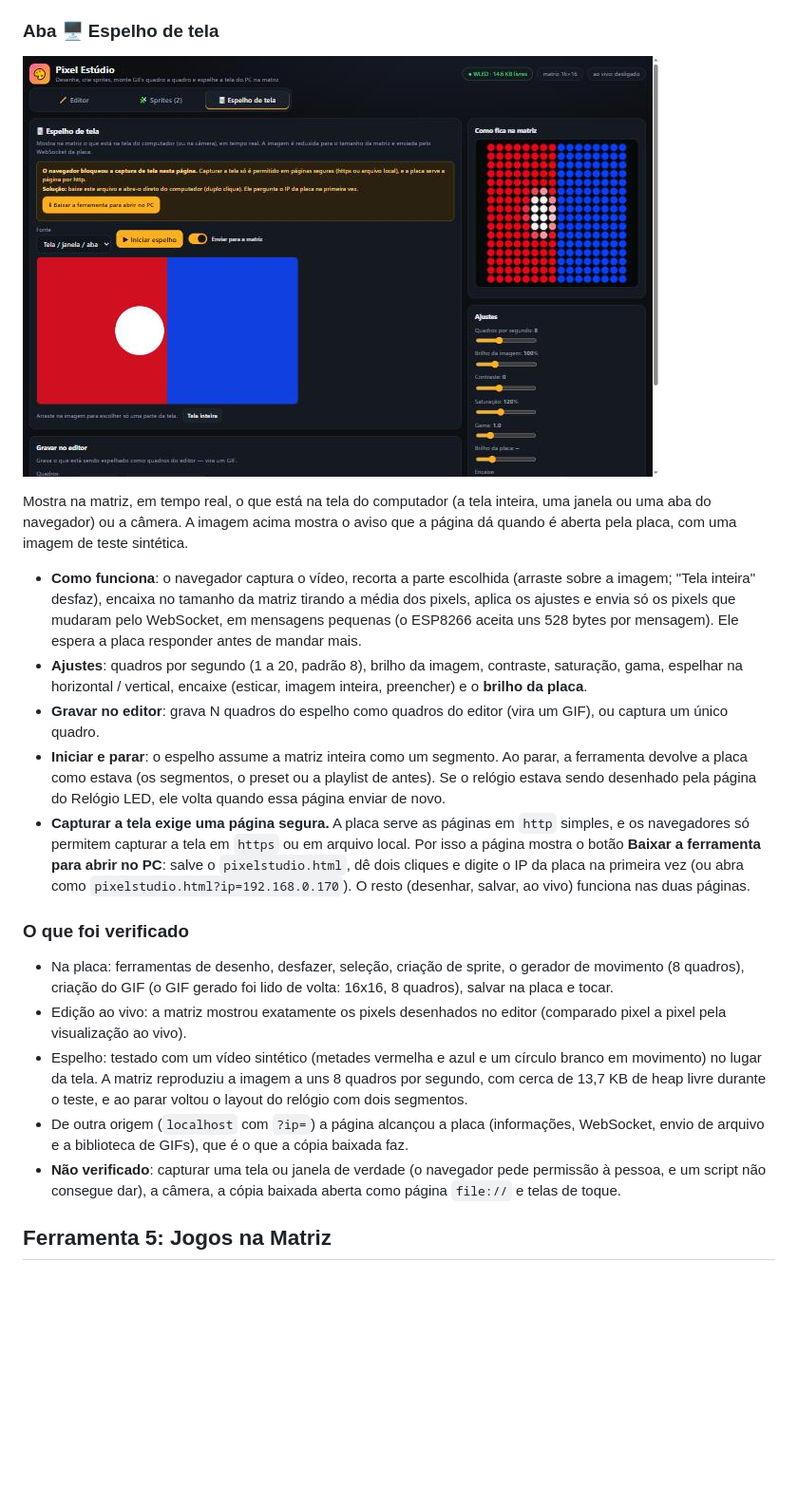
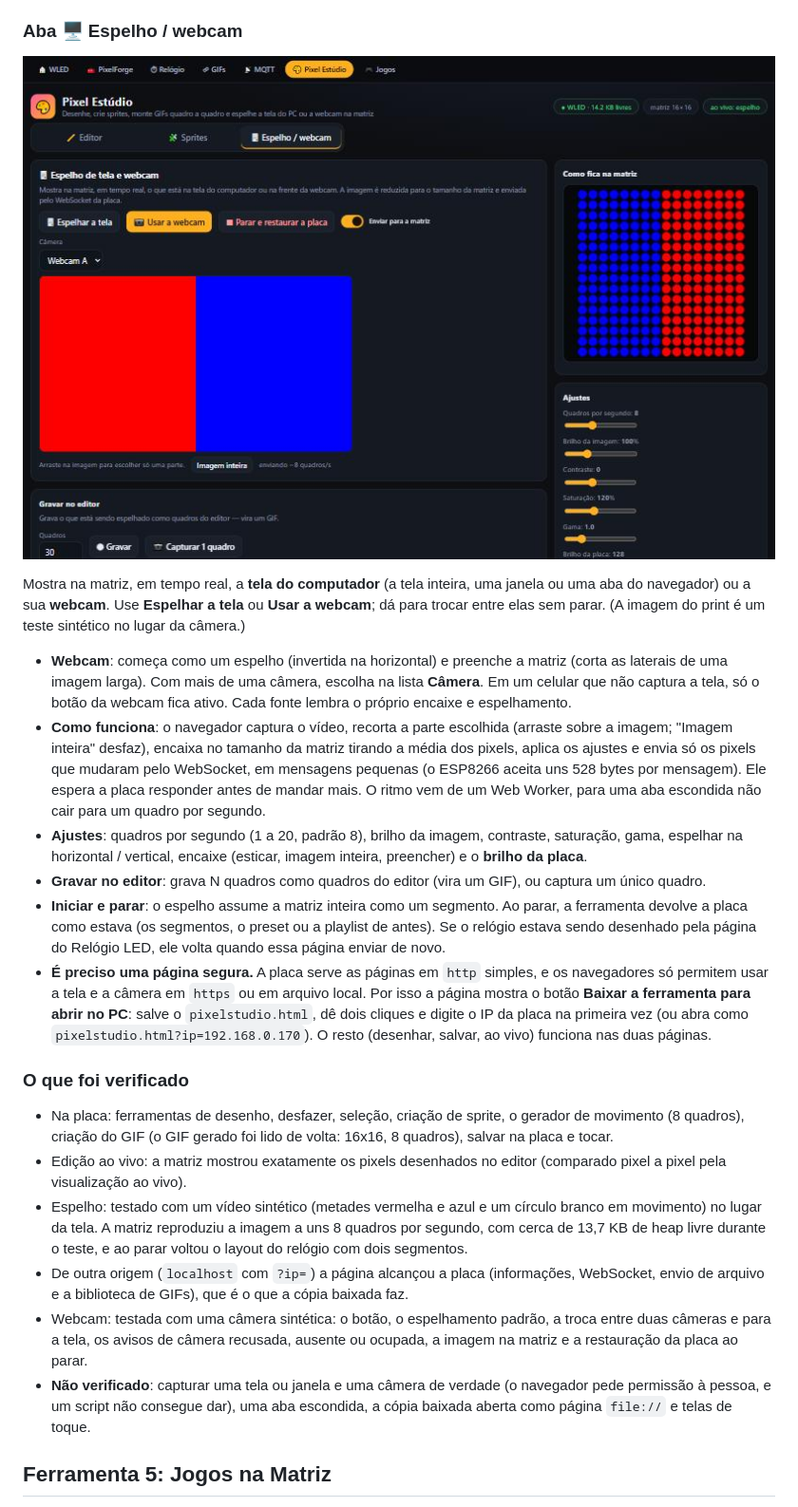
Before and after one commit to Evon09/wled-esp8266-matrix, a Markdown page: README.pt-BR.md, the part around one of its changes. Shown at 95% size. GitHub-like rendering; pictures changed too: docs/img/pixelstudio-mirror.jpg; blank space fills up the shorter version.

```diff
--- a/README.pt-BR.md
+++ b/README.pt-BR.md
@@ -365,5 +365,5 @@ A biblioteca fica no navegador; **Guardar sprites na placa** grava o `pixelstudi
   freia, suave), fundo (o quadro atual ou preto), inserir depois do quadro atual ou substituir todos, "dar a volta na tela" e "voltar ao início" (ida e volta).
   O resultado são quadros normais, prontos para editar e salvar como GIF.
 
-### Aba 🖥 Espelho de tela
+### Aba 🖥 Espelho / webcam
 
@@ -371,16 +371,18 @@ A biblioteca fica no navegador; **Guardar sprites na placa** grava o `pixelstudi
 
-Mostra na matriz, em tempo real, o que está na tela do computador (a tela inteira, uma janela ou uma aba do navegador) ou a câmera. A imagem acima mostra o aviso que a
-página dá quando é aberta pela placa, com uma imagem de teste sintética.
+Mostra na matriz, em tempo real, a **tela do computador** (a tela inteira, uma janela ou uma aba do navegador) ou a sua **webcam**. Use **Espelhar a tela** ou **Usar a webcam**;
+dá para trocar entre elas sem parar. (A imagem do print é um teste sintético no lugar da câmera.)
 
-- **Como funciona**: o navegador captura o vídeo, recorta a parte escolhida (arraste sobre a imagem; "Tela inteira" desfaz), encaixa no tamanho da matriz tirando a média
+- **Webcam**: começa como um espelho (invertida na horizontal) e preenche a matriz (corta as laterais de uma imagem larga). Com mais de uma câmera, escolha na lista
+  **Câmera**. Em um celular que não captura a tela, só o botão da webcam fica ativo. Cada fonte lembra o próprio encaixe e espelhamento.
+- **Como funciona**: o navegador captura o vídeo, recorta a parte escolhida (arraste sobre a imagem; "Imagem inteira" desfaz), encaixa no tamanho da matriz tirando a média
   dos pixels, aplica os ajustes e envia só os pixels que mudaram pelo WebSocket, em mensagens pequenas (o ESP8266 aceita uns 528 bytes por mensagem).
-  Ele espera a placa responder antes de mandar mais.
+  Ele espera a placa responder antes de mandar mais. O ritmo vem de um Web Worker, para uma aba escondida não cair para um quadro por segundo.
 - **Ajustes**: quadros por segundo (1 a 20, padrão 8), brilho da imagem, contraste, saturação, gama, espelhar na horizontal / vertical, encaixe (esticar, imagem inteira, preencher)
   e o **brilho da placa**.
-- **Gravar no editor**: grava N quadros do espelho como quadros do editor (vira um GIF), ou captura um único quadro.
+- **Gravar no editor**: grava N quadros como quadros do editor (vira um GIF), ou captura um único quadro.
 - **Iniciar e parar**: o espelho assume a matriz inteira como um segmento. Ao parar, a ferramenta devolve a placa como estava (os segmentos, o preset ou a playlist de antes).
   Se o relógio estava sendo desenhado pela página do Relógio LED, ele volta quando essa página enviar de novo.
-- **Capturar a tela exige uma página segura.** A placa serve as páginas em `http` simples, e os navegadores só permitem capturar a tela em `https` ou em arquivo local. Por isso a página mostra o
+- **É preciso uma página segura.** A placa serve as páginas em `http` simples, e os navegadores só permitem usar a tela e a câmera em `https` ou em arquivo local. Por isso a página mostra o
   botão **Baixar a ferramenta para abrir no PC**: salve o `pixelstudio.html`, dê dois cliques e digite o IP da placa na primeira vez (ou abra como `pixelstudio.html?ip=192.168.0.170`).
   O resto (desenhar, salvar, ao vivo) funciona nas duas páginas.
 
@@ -392,7 +394,9 @@ página dá quando é aberta pela placa, com uma imagem de teste sintética.
 - Espelho: testado com um vídeo sintético (metades vermelha e azul e um círculo branco em movimento) no lugar da tela. A matriz reproduziu a imagem a uns 8 quadros por segundo, com cerca de 13,7 KB de
   heap livre durante o teste, e ao parar voltou o layout do relógio com dois segmentos.
 - De outra origem (`localhost` com `?ip=`) a página alcançou a placa (informações, WebSocket, envio de arquivo e a biblioteca de GIFs), que é o que a cópia baixada faz.
-- **Não verificado**: capturar uma tela ou janela de verdade (o navegador pede permissão à pessoa, e um script não consegue dar), a câmera, a cópia baixada aberta como página `file://` e telas de toque.
+- Webcam: testada com uma câmera sintética: o botão, o espelhamento padrão, a troca entre duas câmeras e para a tela, os avisos de câmera recusada, ausente ou ocupada,
+  a imagem na matriz e a restauração da placa ao parar.
+- **Não verificado**: capturar uma tela ou janela e uma câmera de verdade (o navegador pede permissão à pessoa, e um script não consegue dar), uma aba escondida, a cópia baixada aberta como página `file://` e telas de toque.
 
 ## Ferramenta 5: Jogos na Matriz
 
```
Also changed, not shown: other parts of README.pt-BR.md (+2 -2 lines), README.md (+14 -10 lines), 3 other files.
